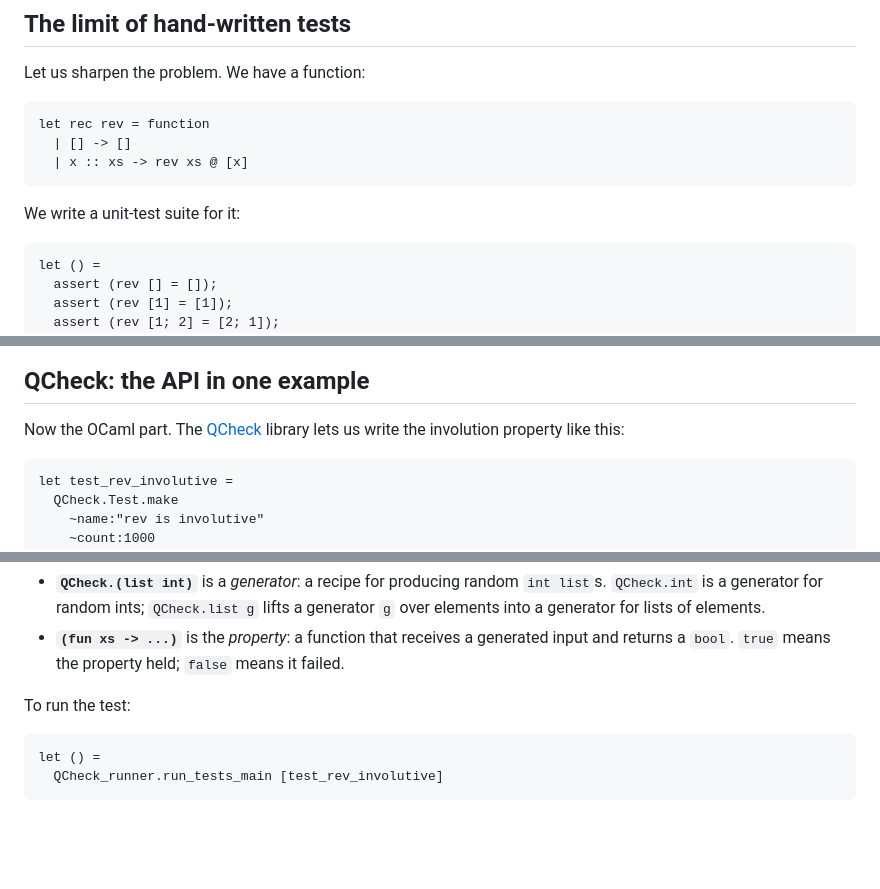
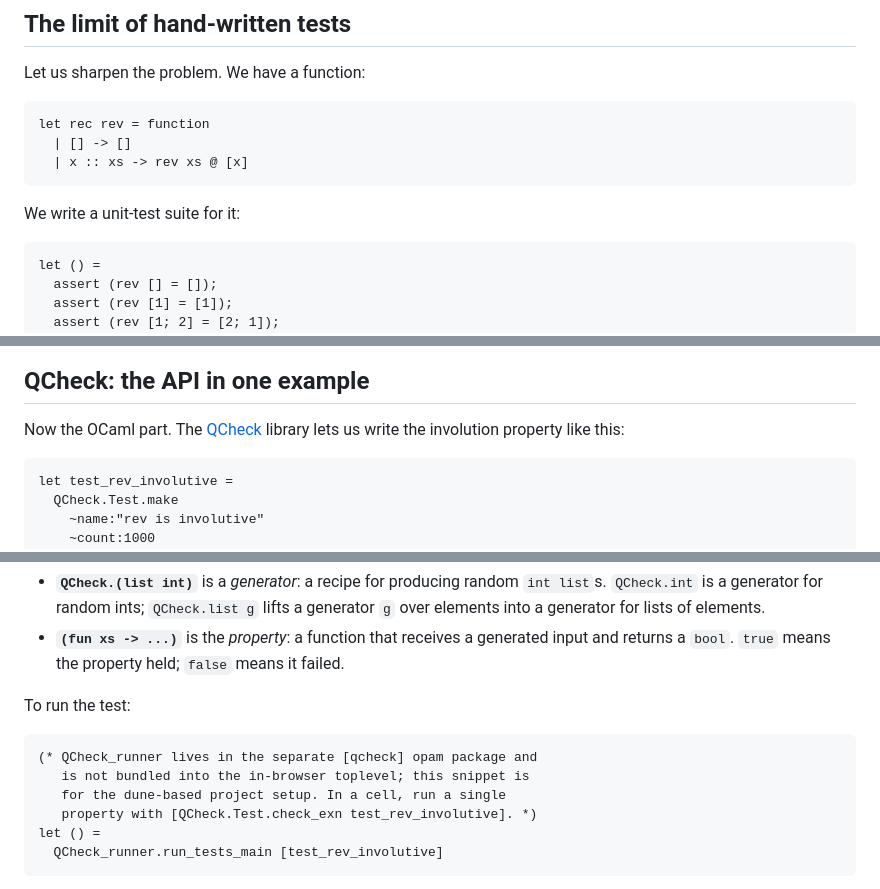
Before and after one commit to SmayanAgarwal/indiafoss-2026-ocaml-workshop, a Markdown page: lectures/M09-L03-property-based-testing.md, 3 parts joined by grey strips. Drawn GitHub-style; blank space fills up the shorter version.

````diff
--- a/lectures/M09-L03-property-based-testing.md
+++ b/lectures/M09-L03-property-based-testing.md
@@ -73,7 +73,7 @@ let rec rev = function
 
 We write a unit-test suite for it:
 
-```ocaml skip
+```ocaml
 let () =
   assert (rev [] = []);
   assert (rev [1] = [1]);
@@ -181,7 +181,7 @@ For *every* list `xs`:
 Now the OCaml part. The [QCheck](https://github.com/c-cube/qcheck)
 library lets us write the involution property like this:
 
-```ocaml skip
+```ocaml
 let test_rev_involutive =
   QCheck.Test.make
     ~name:"rev is involutive"
@@ -209,6 +209,10 @@ Five pieces:
 To run the test:
 
 ```ocaml skip
+(* QCheck_runner lives in the separate [qcheck] opam package and
+   is not bundled into the in-browser toplevel; this snippet is
+   for the dune-based project setup. In a cell, run a single
+   property with [QCheck.Test.check_exn test_rev_involutive]. *)
 let () =
   QCheck_runner.run_tests_main [test_rev_involutive]
 ```
````
Also changed, not shown: other parts of lectures/M09-L03-property-based-testing.md (+4 -4 lines), lectures/M09-L02-unit-testing.md (+7 -7 lines), lectures/M09-L04-tutorial.md (+12 -12 lines).
